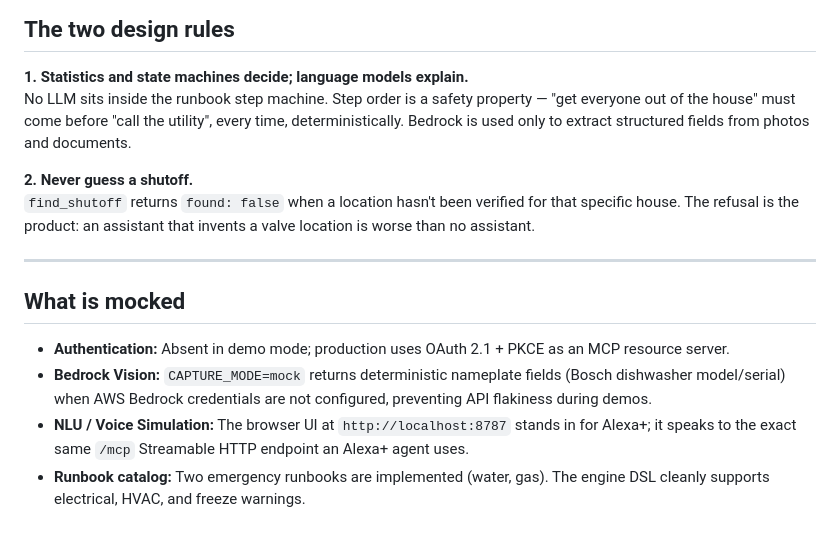
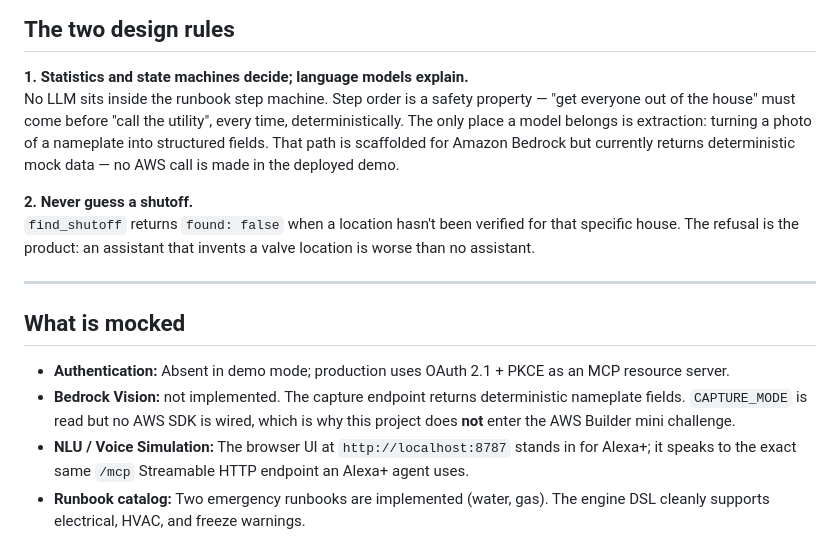
Before and after one commit to Tushar-Nirpane/Hearth, a Markdown page: README.md, the part around the change. GitHub-like rendering.

Commit message:
Correct Bedrock claims: capture path is mocked, no AWS SDK wired

```diff
--- a/README.md
+++ b/README.md
@@ -206,7 +206,7 @@ Triggered by the *Gas Odor Alert* and *Water Under Sink* demo scenarios:
 ## The two design rules
 
 **1. Statistics and state machines decide; language models explain.**
-No LLM sits inside the runbook step machine. Step order is a safety property — "get everyone out of the house" must come before "call the utility", every time, deterministically. Bedrock is used only to extract structured fields from photos and documents.
+No LLM sits inside the runbook step machine. Step order is a safety property — "get everyone out of the house" must come before "call the utility", every time, deterministically. The only place a model belongs is extraction: turning a photo of a nameplate into structured fields. That path is scaffolded for Amazon Bedrock but currently returns deterministic mock data — no AWS call is made in the deployed demo.
 
 **2. Never guess a shutoff.**
 `find_shutoff` returns `found: false` when a location hasn't been verified for that specific house. The refusal is the product: an assistant that invents a valve location is worse than no assistant.
@@ -216,7 +216,7 @@ No LLM sits inside the runbook step machine. Step order is a safety property —
 ## What is mocked
 
 - **Authentication:** Absent in demo mode; production uses OAuth 2.1 + PKCE as an MCP resource server.
-- **Bedrock Vision:** `CAPTURE_MODE=mock` returns deterministic nameplate fields (Bosch dishwasher model/serial) when AWS Bedrock credentials are not configured, preventing API flakiness during demos.
+- **Bedrock Vision:** not implemented. The capture endpoint returns deterministic nameplate fields. `CAPTURE_MODE` is read but no AWS SDK is wired, which is why this project does **not** enter the AWS Builder mini challenge.
 - **NLU / Voice Simulation:** The browser UI at `http://localhost:8787` stands in for Alexa+; it speaks to the exact same `/mcp` Streamable HTTP endpoint an Alexa+ agent uses.
 - **Runbook catalog:** Two emergency runbooks are implemented (water, gas). The engine DSL cleanly supports electrical, HVAC, and freeze warnings.
 
```
Also changed, not shown: docs/devpost-story.md (+4 -4 lines).
